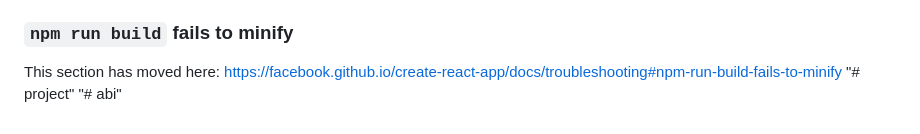
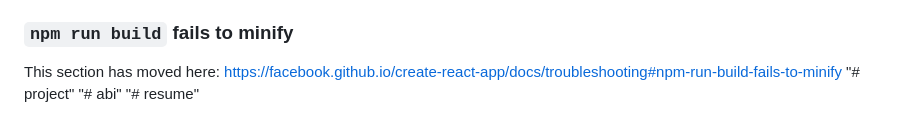
Before and after one commit to ramyakcse2006-lab/abi, a Markdown page: README.md, the part around the change. Rendered like a GitHub page.

```diff
--- a/README.md
+++ b/README.md
@@ -70,3 +70,4 @@ This section has moved here: [https://facebook.github.io/create-react-app/docs/d
 This section has moved here: [https://facebook.github.io/create-react-app/docs/troubleshooting#npm-run-build-fails-to-minify](https://facebook.github.io/create-react-app/docs/troubleshooting#npm-run-build-fails-to-minify)
 "# project"
 "# abi"
+"# resume"
```
